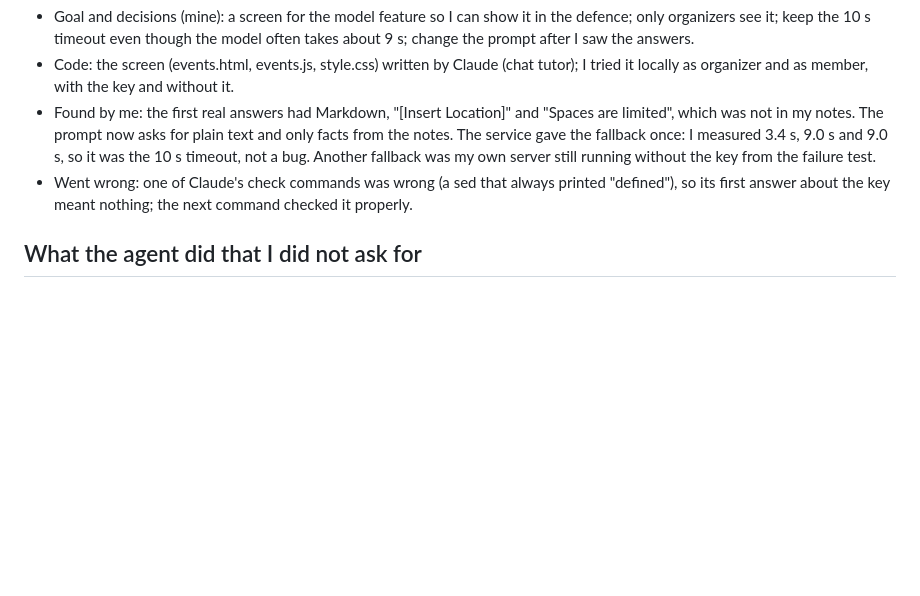
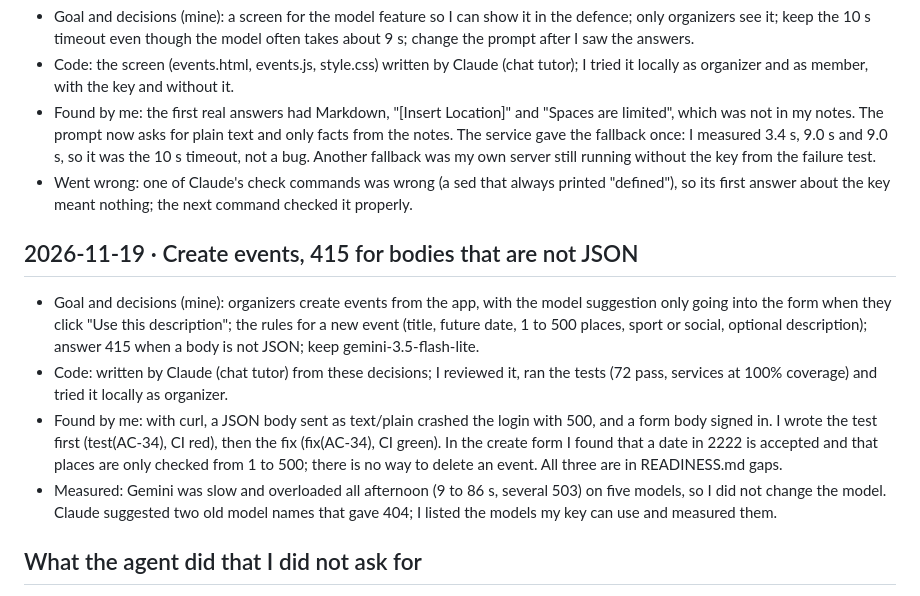
Before and after one commit to manu7miranda/webdev-erasmus-university-of-alicante-, a Markdown page: AGENT_LOG.md, the part around the change. GitHub-like rendering; blank space fills up the shorter version.

```diff
--- a/AGENT_LOG.md
+++ b/AGENT_LOG.md
@@ -156,6 +156,13 @@ Changed in review: the first plan was cut off and duplicated; I fixed the endpoi
 - Found by me: the first real answers had Markdown, "[Insert Location]" and "Spaces are limited", which was not in my notes. The prompt now asks for plain text and only facts from the notes. The service gave the fallback once: I measured 3.4 s, 9.0 s and 9.0 s, so it was the 10 s timeout, not a bug. Another fallback was my own server still running without the key from the failure test.
 - Went wrong: one of Claude's check commands was wrong (a sed that always printed "defined"), so its first answer about the key meant nothing; the next command checked it properly.
 
+## 2026-11-19 · Create events, 415 for bodies that are not JSON
+
+- Goal and decisions (mine): organizers create events from the app, with the model suggestion only going into the form when they click "Use this description"; the rules for a new event (title, future date, 1 to 500 places, sport or social, optional description); answer 415 when a body is not JSON; keep gemini-3.5-flash-lite.
+- Code: written by Claude (chat tutor) from these decisions; I reviewed it, ran the tests (72 pass, services at 100% coverage) and tried it locally as organizer.
+- Found by me: with curl, a JSON body sent as text/plain crashed the login with 500, and a form body signed in. I wrote the test first (test(AC-34), CI red), then the fix (fix(AC-34), CI green). In the create form I found that a date in 2222 is accepted and that places are only checked from 1 to 500; there is no way to delete an event. All three are in READINESS.md gaps.
+- Measured: Gemini was slow and overloaded all afternoon (9 to 86 s, several 503) on five models, so I did not change the model. Claude suggested two old model names that gave 404; I listed the models my key can use and measured them.
+
 ## What the agent did that I did not ask for
 
 - Extra files and functions: getEventById in src/db/events.js (kept, read-only and used later by get_event); deleteEvent and ON DELETE CASCADE in slice 1 (removed); a DATABASE_URL check in src/db/pool.js (kept, it matches the no-fallback convention); a refactor of my test guard into validateTestDbUrl (kept, same protection).
```
Also changed, not shown: READINESS.md (+13 -1 lines), docs/evidence/25-event-in-year-2222-accepted.png (added), docs/evidence/26-model-latency-2026-11-19.png (added), docs/ui/model-suggestion-production.png (added).
